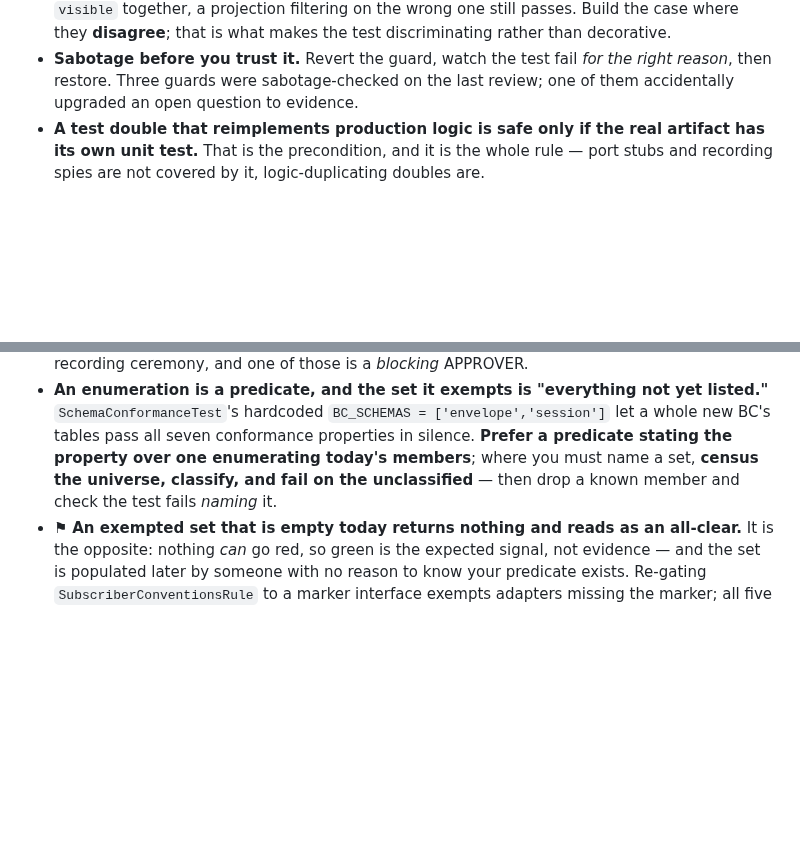
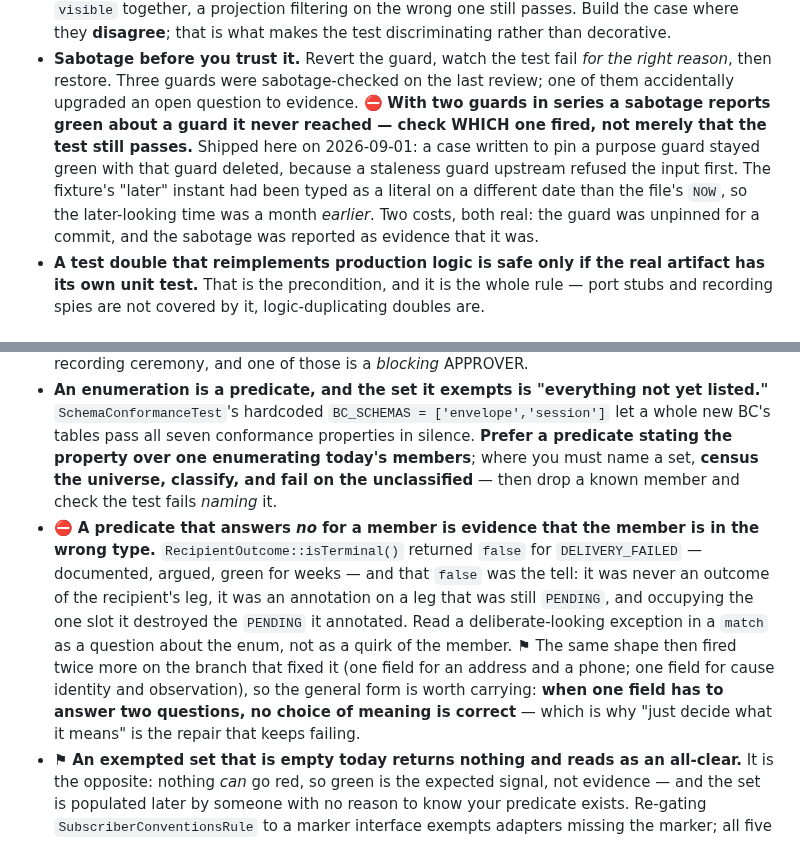
Before and after one commit to dpeite-innatial/f5sign-workspace, a Markdown page: ai/f5sign-backend/CLAUDE.md, 2 parts joined by grey strips. GitHub-like rendering; blank space fills up the shorter version.

Commit message:
ai(backend): two clauses from the TASK-041 branch, both refinements rather than an eighth rule
The doc's own bar is that a rule fires more than once and cannot be a check
instead. Neither of these is a new rule; both sharpen one that already exists,
which is what the section asks for.

Rule 4 gains the way a sabotage lies: with two guards in series it reports green
about a guard it never reached. That cost a guard being unpinned for a commit and,
worse, the sabotage being written down as evidence it was pinned.

Rule 5 gains the tell for a defect that fired three times on one branch -- a
predicate answering "no" for a member is evidence the member is in the wrong
type. RecipientOutcome::isTerminal() answered false for DELIVERY_FAILED for weeks
with an argued docblock beside it, and that false was the signal nobody read.

The general form is carried in one sentence rather than promoted to its own rule:
when one field answers two questions, no choice of meaning is correct. It is
recorded because the repair that keeps failing is "decide what the field means" --
tried in both directions on that branch before the shape became visible.

Not added: the pattern itself as rule 8. It has no mechanical detector, it is a
modelling observation rather than an authoring check, and ADR-0065 already carries
three worked instances where whoever re-cuts that model will be standing.

```diff
--- a/ai/f5sign-backend/CLAUDE.md
+++ b/ai/f5sign-backend/CLAUDE.md
@@ -230,6 +230,12 @@ in eleven files, and the same generator has now fired on five separate branches.
 - **Sabotage before you trust it.** Revert the guard, watch the test fail *for the right reason*, then
   restore. Three guards were sabotage-checked on the last review; one of them accidentally upgraded an
   open question to evidence.
+  ⛔ **With two guards in series a sabotage reports green about a guard it never reached — check WHICH
+  one fired, not merely that the test still passes.** Shipped here on 2026-09-01: a case written to pin a
+  purpose guard stayed green with that guard deleted, because a staleness guard upstream refused the
+  input first. The fixture's "later" instant had been typed as a literal on a different date than the
+  file's `NOW`, so the later-looking time was a month *earlier*. Two costs, both real: the guard was
+  unpinned for a commit, and the sabotage was reported as evidence that it was.
 - **A test double that reimplements production logic is safe only if the real artifact has its own unit
   test.** That is the precondition, and it is the whole rule — port stubs and recording spies are not
   covered by it, logic-duplicating doubles are.
@@ -246,6 +252,15 @@ in eleven files, and the same generator has now fired on five separate branches.
   pass all seven conformance properties in silence. **Prefer a predicate stating the property over one
   enumerating today's members**; where you must name a set, **census the universe, classify, and fail on
   the unclassified** — then drop a known member and check the test fails *naming* it.
+- ⛔ **A predicate that answers *no* for a member is evidence that the member is in the wrong type.**
+  `RecipientOutcome::isTerminal()` returned `false` for `DELIVERY_FAILED` — documented, argued, green for
+  weeks — and that `false` was the tell: it was never an outcome of the recipient's leg, it was an
+  annotation on a leg that was still `PENDING`, and occupying the one slot it destroyed the `PENDING` it
+  annotated. Read a deliberate-looking exception in a `match` as a question about the enum, not as a
+  quirk of the member. ⚑ The same shape then fired twice more on the branch that fixed it (one field for
+  an address and a phone; one field for cause identity and observation), so the general form is worth
+  carrying: **when one field has to answer two questions, no choice of meaning is correct** — which is
+  why "just decide what it means" is the repair that keeps failing.
 - ⚑ **An exempted set that is empty today returns nothing and reads as an all-clear.** It is the
   opposite: nothing *can* go red, so green is the expected signal, not evidence — and the set is
   populated later by someone with no reason to know your predicate exists. Re-gating
```
